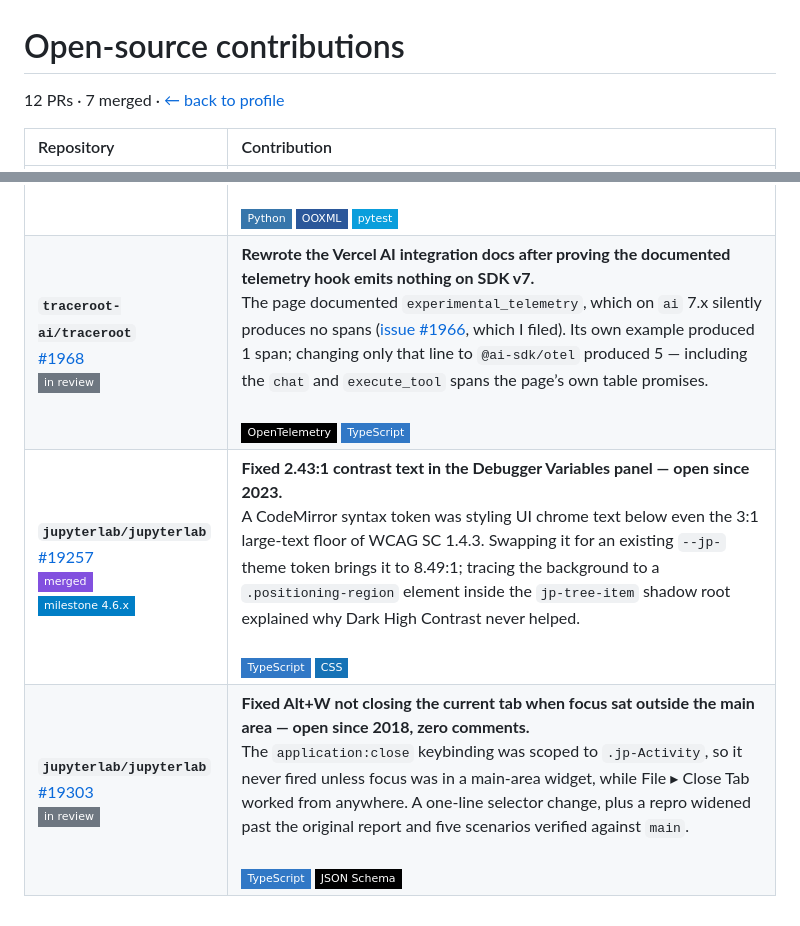
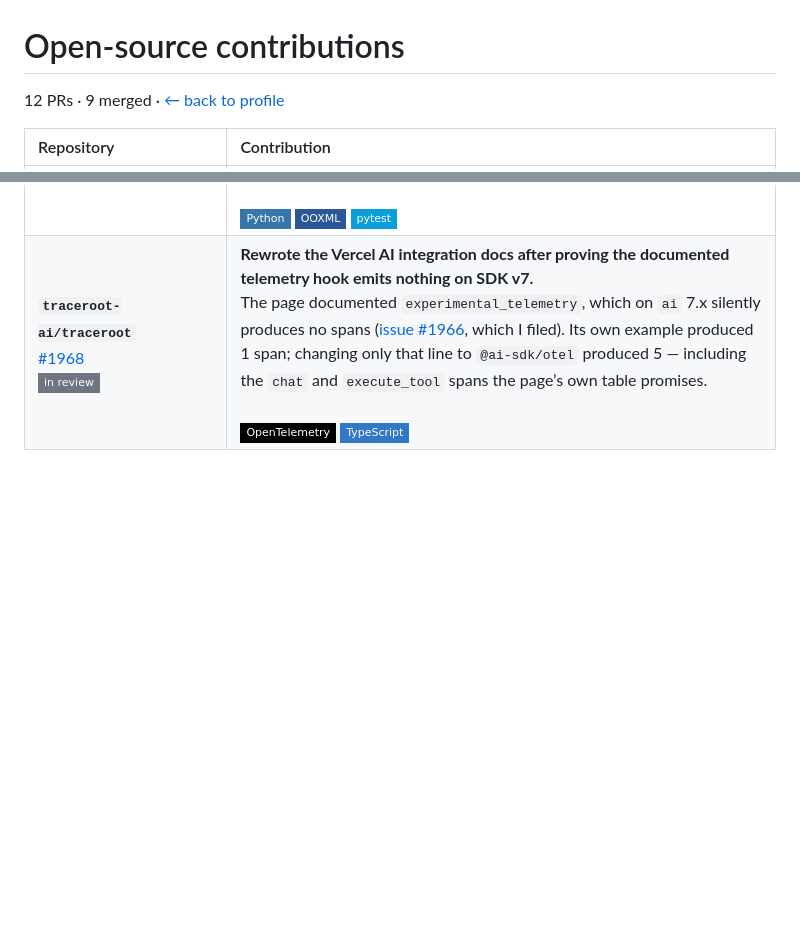
Before and after one commit to nina-mir/nina-mir, a Markdown page: CONTRIBUTIONS.md, 2 parts joined by grey strips. GitHub-like rendering; badges without logos; blank space fills up the shorter version.

```diff
--- a/CONTRIBUTIONS.md
+++ b/CONTRIBUTIONS.md
@@ -1,6 +1,6 @@
 # Open-source contributions
 
-12 PRs · 7 merged · [← back to profile](README.md)
+12 PRs · 9 merged · [← back to profile](README.md)
 
 | Repository | Contribution |
 | :--- | :--- |
@@ -14,5 +16,3 @@
 | **`Comfy-Org/ComfyUI_frontend`**<br>[#20394](https://github.com/Comfy-Org/ComfyUI_frontend/pull/20394)<br>![in review](https://img.shields.io/badge/in_review-6e7781?style=flat-square) | **Made ComfyUI's icons visible again in Windows High Contrast mode — invisible across the whole UI since they were introduced.**<br>Every `icon-[…]` icon is painted with `background-color: currentColor` behind an SVG mask, and Chromium's forced-colors mode repaints that background in the page color, so icons vanished while their labels stayed ([issue #14778](https://github.com/Comfy-Org/ComfyUI_frontend/issues/14778)). The report blamed unreadable text; the reporter's screenshot showed missing icons. Reproduced on Linux via Chromium's forced-colors emulation, found Firefox unaffected, and fixed it at the source: the two Tailwind icon plugins now repaint any mask-based rule in the theme's `CanvasText`, leaving image icons untouched. A new test fails on `main` and passes on the branch.<br><br>![TypeScript](https://img.shields.io/badge/TypeScript-3178C6?style=flat-square&logo=typescript&logoColor=white) ![Tailwind CSS](https://img.shields.io/badge/Tailwind_CSS-06B6D4?style=flat-square&logo=tailwindcss&logoColor=white) ![Vitest](https://img.shields.io/badge/Vitest-6E9F18?style=flat-square&logo=vitest&logoColor=white) |
 | **`docling-project/docling`** <br> [#4129](https://github.com/docling-project/docling/pull/4129) <br> <img src="https://img.shields.io/badge/in_review-6e7781?style=flat-square" alt="in review"> | **Root-caused why an entire class of Word document converts with no headings at all — open since April, six comments, no diagnosis.** <br> Docling read `w:outlineLvl` only from a paragraph's *style*; 3GPP specification documents set it as direct formatting with no `w:pStyle`, so the style resolves to Normal, which carries no level ([issue #3312](https://github.com/docling-project/docling/issues/3312)). Every heading fell through to body text — and became a list item, since the same paragraphs carry outline numbering. Resolving the paragraph before the style per OOXML precedence took the reported document from 0 markdown headings to 6 at correct depth, with zero reference-test outputs changed. <br><br> <img src="https://img.shields.io/badge/Python-3776AB?style=flat-square&logo=python&logoColor=white" alt="Python"> <img src="https://img.shields.io/badge/OOXML-2B579A?style=flat-square&logo=microsoftword&logoColor=white" alt="OOXML"> <img src="https://img.shields.io/badge/pytest-0A9EDC?style=flat-square&logo=pytest&logoColor=white" alt="pytest"> |
 | **`traceroot-ai/traceroot`**<br>[#1968](https://github.com/traceroot-ai/traceroot/pull/1968)<br>![in review](https://img.shields.io/badge/in_review-6e7781?style=flat-square) | **Rewrote the Vercel AI integration docs after proving the documented telemetry hook emits nothing on SDK v7.**<br>The page documented `experimental_telemetry`, which on `ai` 7.x silently produces no spans ([issue #1966](https://github.com/traceroot-ai/traceroot/issues/1966), which I filed). Its own example produced 1 span; changing only that line to `@ai-sdk/otel` produced 5 — including the `chat` and `execute_tool` spans the page’s own table promises.<br><br>![OpenTelemetry](https://img.shields.io/badge/OpenTelemetry-000000?style=flat-square&logo=opentelemetry&logoColor=white) ![TypeScript](https://img.shields.io/badge/TypeScript-3178C6?style=flat-square&logo=typescript&logoColor=white) |
-| **`jupyterlab/jupyterlab`**<br>[#19257](https://github.com/jupyterlab/jupyterlab/pull/19257)<br>![merged](https://img.shields.io/badge/merged-8250df?style=flat-square)<br>![milestone 4.6.x](https://img.shields.io/badge/milestone_4.6.x-informational?style=flat-square) | **Fixed 2.43:1 contrast text in the Debugger Variables panel — open since 2023.**<br>A CodeMirror syntax token was styling UI chrome text below even the 3:1 large-text floor of WCAG SC 1.4.3. Swapping it for an existing `--jp-` theme token brings it to 8.49:1; tracing the background to a `.positioning-region` element inside the `jp-tree-item` shadow root explained why Dark High Contrast never helped.<br><br>![TypeScript](https://img.shields.io/badge/TypeScript-3178C6?style=flat-square&logo=typescript&logoColor=white) ![CSS](https://img.shields.io/badge/CSS-1572B6?style=flat-square&logo=css3&logoColor=white) |
-| **`jupyterlab/jupyterlab`**<br>[#19303](https://github.com/jupyterlab/jupyterlab/pull/19303)<br>![in review](https://img.shields.io/badge/in_review-6e7781?style=flat-square) | **Fixed Alt+W not closing the current tab when focus sat outside the main area — open since 2018, zero comments.**<br>The `application:close` keybinding was scoped to `.jp-Activity`, so it never fired unless focus was in a main-area widget, while File ▸ Close Tab worked from anywhere. A one-line selector change, plus a repro widened past the original report and five scenarios verified against `main`.<br><br>![TypeScript](https://img.shields.io/badge/TypeScript-3178C6?style=flat-square&logo=typescript&logoColor=white) ![JSON Schema](https://img.shields.io/badge/JSON_Schema-000000?style=flat-square&logo=json&logoColor=white) |
```
Also changed, not shown: other parts of CONTRIBUTIONS.md (+2 -0 lines), README.md (+3 -4 lines), assets/section-open-source.png.
